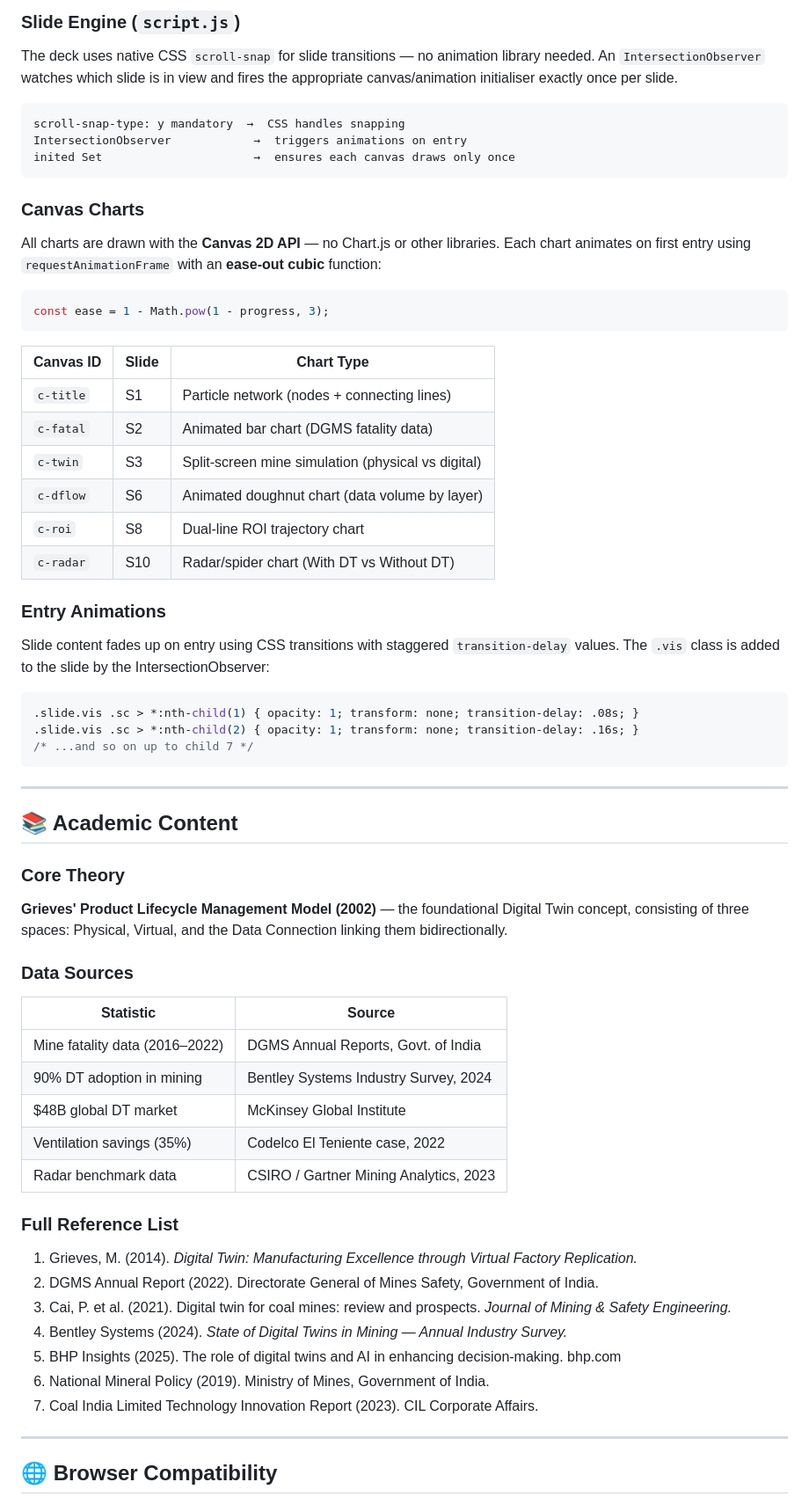
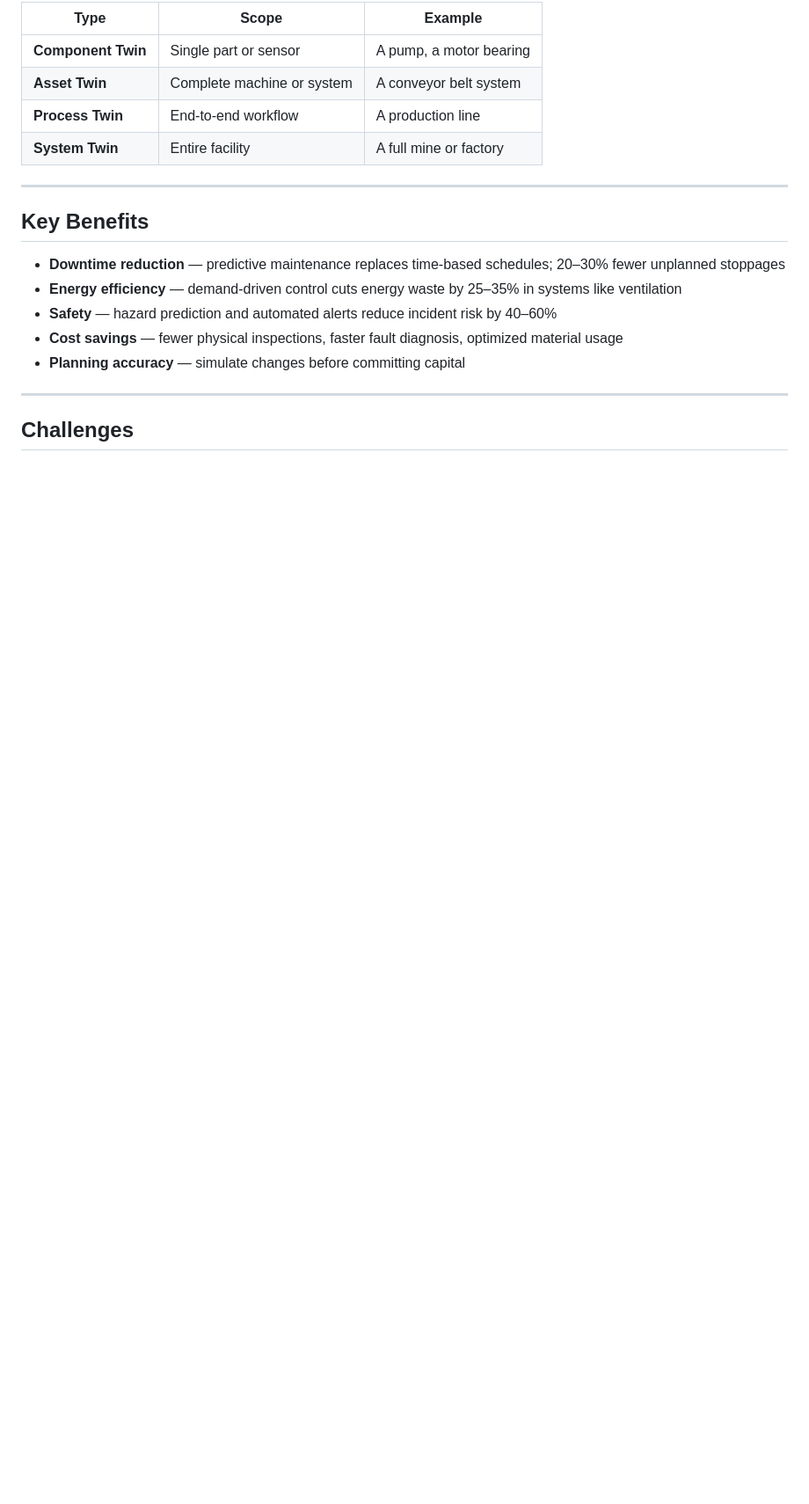
Before and after one commit to subhamsahu-25/Digital-Twin-Technology, a Markdown page: README.md, the part around one of its changes. Shown at 88% size. Drawn GitHub-style; blank space fills up the shorter version.

````diff
--- a/README.md
+++ b/README.md
@@ -118,64 +104,22 @@ Or set it directly in `index.html`:
 
-### Slide Engine (`script.js`)
-The deck uses native CSS `scroll-snap` for slide transitions — no animation library needed. An `IntersectionObserver` watches which slide is in view and fires the appropriate canvas/animation initialiser exactly once per slide.
-
-```
-scroll-snap-type: y mandatory  →  CSS handles snapping
-IntersectionObserver            →  triggers animations on entry
-inited Set                      →  ensures each canvas draws only once
-```
-
-### Canvas Charts
-All charts are drawn with the **Canvas 2D API** — no Chart.js or other libraries. Each chart animates on first entry using `requestAnimationFrame` with an **ease-out cubic** function:
-
-```js
-const ease = 1 - Math.pow(1 - progress, 3);
-```
-
-| Canvas ID | Slide | Chart Type |
+| Type | Scope | Example |
 |---|---|---|
-| `c-title` | S1 | Particle network (nodes + connecting lines) |
-| `c-fatal` | S2 | Animated bar chart (DGMS fatality data) |
-| `c-twin` | S3 | Split-screen mine simulation (physical vs digital) |
-| `c-dflow` | S6 | Animated doughnut chart (data volume by layer) |
-| `c-roi` | S8 | Dual-line ROI trajectory chart |
-| `c-radar` | S10 | Radar/spider chart (With DT vs Without DT) |
-
-### Entry Animations
-Slide content fades up on entry using CSS transitions with staggered `transition-delay` values. The `.vis` class is added to the slide by the IntersectionObserver:
-
-```css
-.slide.vis .sc > *:nth-child(1) { opacity: 1; transform: none; transition-delay: .08s; }
-.slide.vis .sc > *:nth-child(2) { opacity: 1; transform: none; transition-delay: .16s; }
-/* ...and so on up to child 7 */
-```
+| **Component Twin** | Single part or sensor | A pump, a motor bearing |
+| **Asset Twin** | Complete machine or system | A conveyor belt system |
+| **Process Twin** | End-to-end workflow | A production line |
+| **System Twin** | Entire facility | A full mine or factory |
 
 ---
 
-## 📚 Academic Content
+## Key Benefits
 
-### Core Theory
-**Grieves' Product Lifecycle Management Model (2002)** — the foundational Digital Twin concept, consisting of three spaces: Physical, Virtual, and the Data Connection linking them bidirectionally.
-
-### Data Sources
-| Statistic | Source |
-|---|---|
-| Mine fatality data (2016–2022) | DGMS Annual Reports, Govt. of India |
-| 90% DT adoption in mining | Bentley Systems Industry Survey, 2024 |
-| $48B global DT market | McKinsey Global Institute |
-| Ventilation savings (35%) | Codelco El Teniente case, 2022 |
-| Radar benchmark data | CSIRO / Gartner Mining Analytics, 2023 |
-
-### Full Reference List
-1. Grieves, M. (2014). *Digital Twin: Manufacturing Excellence through Virtual Factory Replication.*
-2. DGMS Annual Report (2022). Directorate General of Mines Safety, Government of India.
-3. Cai, P. et al. (2021). Digital twin for coal mines: review and prospects. *Journal of Mining & Safety Engineering.*
-4. Bentley Systems (2024). *State of Digital Twins in Mining — Annual Industry Survey.*
-5. BHP Insights (2025). The role of digital twins and AI in enhancing decision-making. bhp.com
-6. National Mineral Policy (2019). Ministry of Mines, Government of India.
-7. Coal India Limited Technology Innovation Report (2023). CIL Corporate Affairs.
+- **Downtime reduction** — predictive maintenance replaces time-based schedules; 20–30% fewer unplanned stoppages
+- **Energy efficiency** — demand-driven control cuts energy waste by 25–35% in systems like ventilation
+- **Safety** — hazard prediction and automated alerts reduce incident risk by 40–60%
+- **Cost savings** — fewer physical inspections, faster fault diagnosis, optimized material usage
+- **Planning accuracy** — simulate changes before committing capital
 
 ---
 
-## 🌐 Browser Compatibility
+## Challenges
 
````
Also changed, not shown: other parts of README.md (+112 -112 lines).
